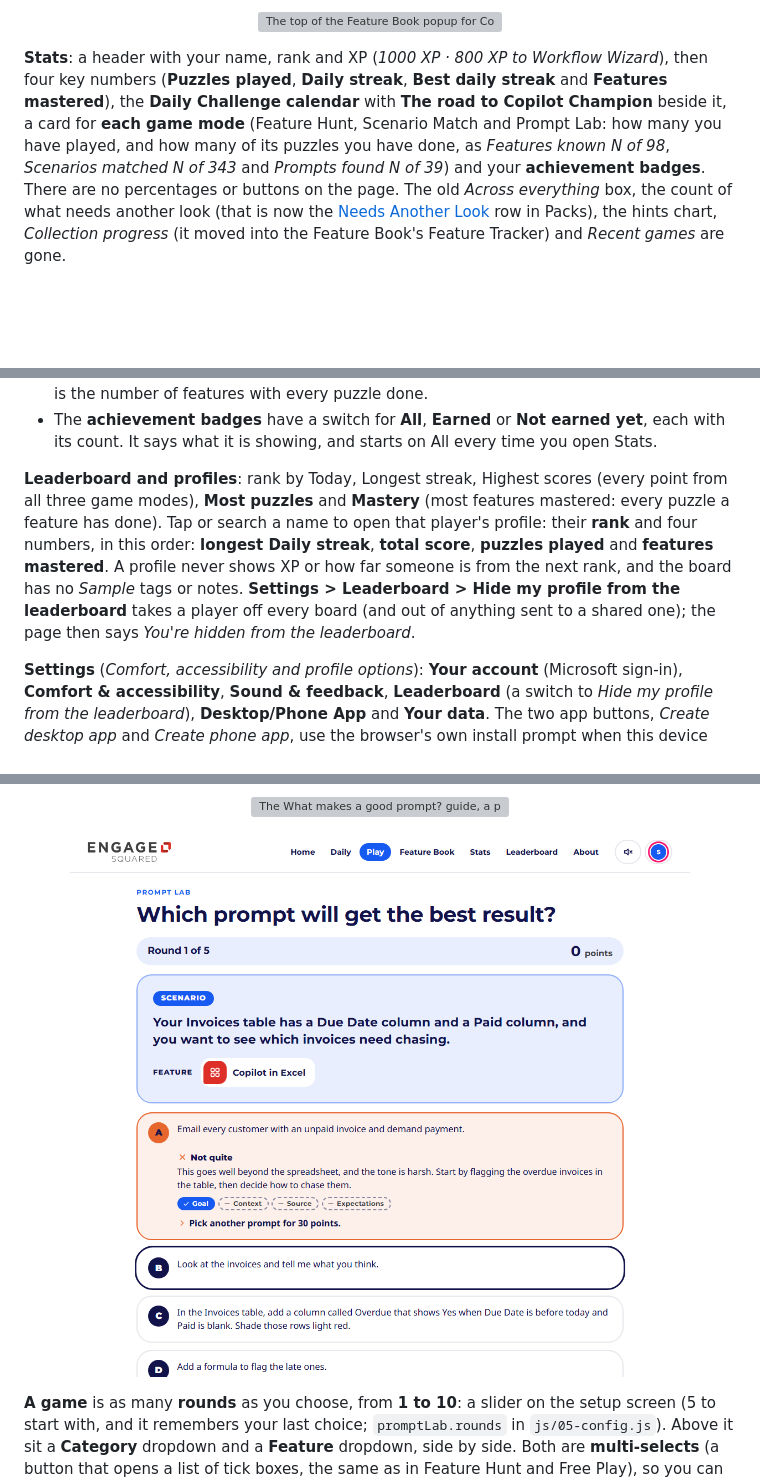
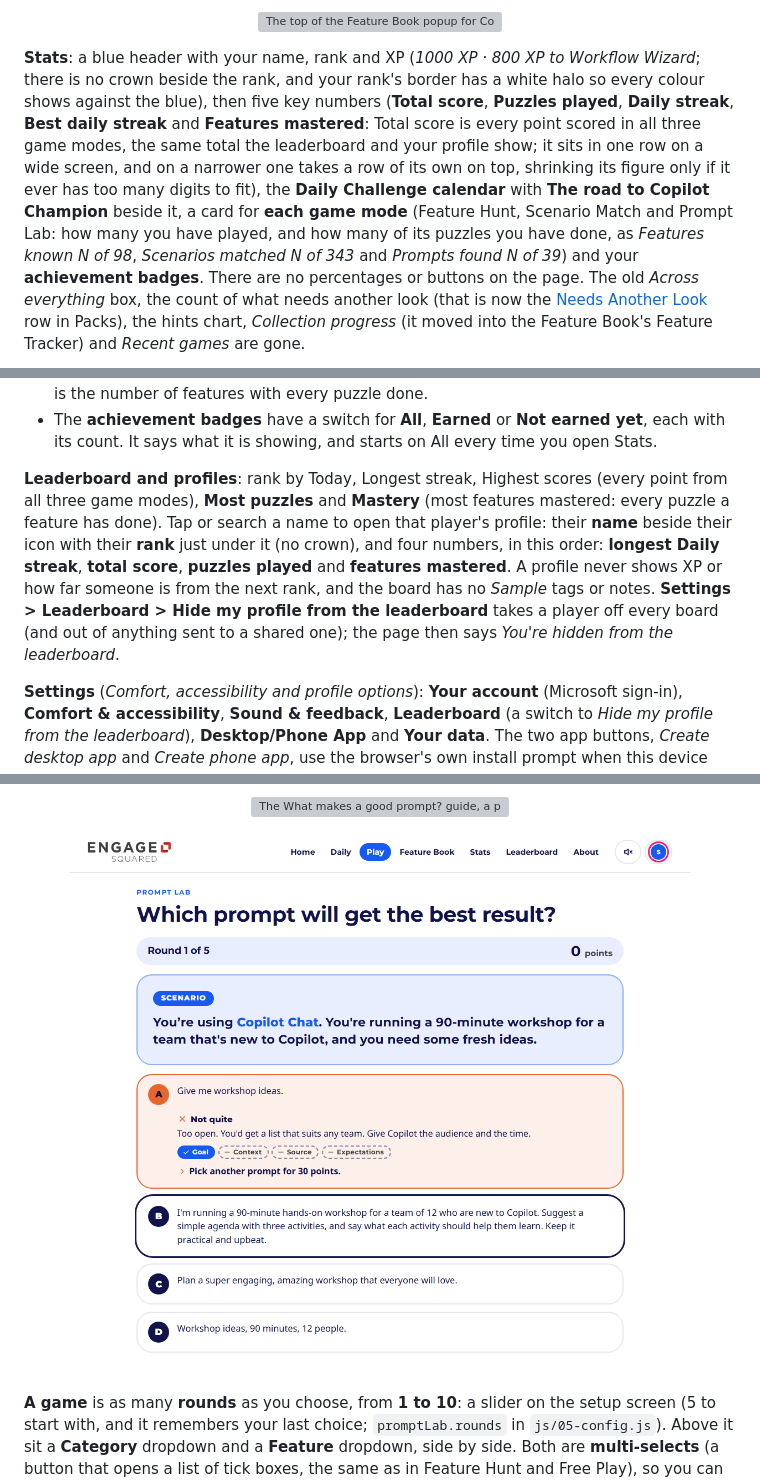
Before and after one commit to LiamE2/copilot-feature-dle, a Markdown page: README.md, 3 parts joined by grey strips. GitHub-like rendering; pictures changed too: docs/prompt-lab.png; blank space fills up the shorter version; grey boxes are pictures that could not be loaded.

```diff
--- a/README.md
+++ b/README.md
@@ -110,6 +110,6 @@ The play modes always run in this order: **Free Play, Feature Hunt, Scenario Mat
   <img src="docs/book-detail.png" alt="The top of the Feature Book popup for Copilot Notebooks: its difficulty, category, state and the month it was introduced, then three trackers for Know it (Done), Use it (1 of 5) and Prompt it (4 of 4), a Know it section with the What it does and Why it matters cards, and the start of the Use it section with its first four numbered example scenarios. The Prompt it list, with every prompt shown and ready to copy, follows below" width="620">
 </p>
 
-**Stats**: a header with your name, rank and XP (*1000 XP · 800 XP to Workflow Wizard*), then four key numbers (**Puzzles played**, **Daily streak**, **Best daily streak** and **Features mastered**), the **Daily Challenge calendar** with **The road to Copilot Champion** beside it, a card for **each game mode** (Feature Hunt, Scenario Match and Prompt Lab: how many you have played, and how many of its puzzles you have done, as *Features known N of 98*, *Scenarios matched N of 343* and *Prompts found N of 39*) and your **achievement badges**. There are no percentages or buttons on the page. The old *Across everything* box, the count of what needs another look (that is now the [Needs Another Look](#needs-another-look) row in Packs), the hints chart, *Collection progress* (it moved into the Feature Book's Feature Tracker) and *Recent games* are gone.
+**Stats**: a blue header with your name, rank and XP (*1000 XP · 800 XP to Workflow Wizard*; there is no crown beside the rank, and your rank's border has a white halo so every colour shows against the blue), then five key numbers (**Total score**, **Puzzles played**, **Daily streak**, **Best daily streak** and **Features mastered**: Total score is every point scored in all three game modes, the same total the leaderboard and your profile show; it sits in one row on a wide screen, and on a narrower one takes a row of its own on top, shrinking its figure only if it ever has too many digits to fit), the **Daily Challenge calendar** with **The road to Copilot Champion** beside it, a card for **each game mode** (Feature Hunt, Scenario Match and Prompt Lab: how many you have played, and how many of its puzzles you have done, as *Features known N of 98*, *Scenarios matched N of 343* and *Prompts found N of 39*) and your **achievement badges**. There are no percentages or buttons on the page. The old *Across everything* box, the count of what needs another look (that is now the [Needs Another Look](#needs-another-look) row in Packs), the hints chart, *Collection progress* (it moved into the Feature Book's Feature Tracker) and *Recent games* are gone.
 
 <p align="center">
@@ -126,7 +126,7 @@ The play modes always run in this order: **Free Play, Feature Hunt, Scenario Mat
 - The **game mode** cards count what you have *done*: **Features known** is the Feature Hunts you have solved, **Scenarios matched** the Scenario Match scenarios you have got right and **Prompts found** the Prompt Lab prompts you have found. **Features mastered** is the number of features with every puzzle done.
 - The **achievement badges** have a switch for **All**, **Earned** or **Not earned yet**, each with its count. It says what it is showing, and starts on All every time you open Stats.
 
-**Leaderboard and profiles**: rank by Today, Longest streak, Highest scores (every point from all three game modes), **Most puzzles** and **Mastery** (most features mastered: every puzzle a feature has done). Tap or search a name to open that player's profile: their **rank** and four numbers, in this order: **longest Daily streak**, **total score**, **puzzles played** and **features mastered**. A profile never shows XP or how far someone is from the next rank, and the board has no *Sample* tags or notes. **Settings > Leaderboard > Hide my profile from the leaderboard** takes a player off every board (and out of anything sent to a shared one); the page then says *You're hidden from the leaderboard*.
+**Leaderboard and profiles**: rank by Today, Longest streak, Highest scores (every point from all three game modes), **Most puzzles** and **Mastery** (most features mastered: every puzzle a feature has done). Tap or search a name to open that player's profile: their **name** beside their icon with their **rank** just under it (no crown), and four numbers, in this order: **longest Daily streak**, **total score**, **puzzles played** and **features mastered**. A profile never shows XP or how far someone is from the next rank, and the board has no *Sample* tags or notes. **Settings > Leaderboard > Hide my profile from the leaderboard** takes a player off every board (and out of anything sent to a shared one); the page then says *You're hidden from the leaderboard*.
 
 **Settings** (*Comfort, accessibility and profile options*): **Your account** (Microsoft sign-in), **Comfort & accessibility**, **Sound & feedback**, **Leaderboard** (a switch to *Hide my profile from the leaderboard*), **Desktop/Phone App** and **Your data**. The two app buttons, *Create desktop app* and *Create phone app*, use the browser's own install prompt when this device can show one, and otherwise show plain steps for the browser (or, if you ask for the other kind of device, the game's address to copy and open there). An installed app opens the game from wherever it is hosted, so it needs a connection to play. **Your data** has *Export backup*, *Import backup* and a single **Erase account data** button (it asks first, then removes the progress, settings and sign-in from this device). The old live event code, the sample-players switch and the separate *Reset my progress* button are gone.
 **Platform**: responsive (the main menu stays along the top down to about 920px wide, then moves to a bar along the bottom, and the top bar stays pinned on phones; every screen, the home page's "Your journey" cards, Stats, Settings and the Leaderboard included, stays inside the screen down to 320px wide, at every Text size), keyboard navigable, WCAG 2.2 AA tested, reduced-motion and high-contrast modes, larger-text option, local storage with an in-memory fallback, installable PWA (Settings has *Create desktop app* and *Create phone app* buttons that open the hosted game), a **welcome** from Pip the first time someone opens the game (click Pip on the home page to hear it again), and a **What's new** popup for each update.
@@ -304,7 +304,7 @@ On the setup screen, the **What makes a good prompt?** link opens a short guide
 </p>
 
 <p align="center">
-  <img src="docs/prompt-lab.png" alt="Prompt Lab: the small line Prompt Lab, the heading Which prompt will get the best result?, then the round tracker, a light-blue strip reading Round 1 of 5 with 0 points at its right, then a blue box labelled Scenario about an Invoices table with a Due Date column and a Paid column, with a Feature line (Copilot in Excel) under the scenario text, then four prompts (A to D). The first, Email every customer with an unpaid invoice and demand payment, is marked Not quite, with a short reason, the four ingredients ticked or dashed, and the next try worth 30 points" width="620">
+  <img src="docs/prompt-lab.png" alt="Prompt Lab: the small line Prompt Lab, the heading Which prompt will get the best result?, then the round tracker, a light-blue strip reading Round 1 of 5 with 0 points at its right, then a blue box labelled Scenario that opens You’re using Copilot Chat. with the feature’s name in blue and bold, followed by a 90-minute workshop for a team that’s new to Copilot, then four prompts (A to D). The first, Give me workshop ideas, is marked Not quite, with a short reason, the four ingredients ticked or dashed, and the next try worth 30 points" width="620">
 </p>
 
 **A game** is as many **rounds** as you choose, from **1 to 10**: a slider on the setup screen (5 to start with, and it remembers your last choice; `promptLab.rounds` in `js/05-config.js`). Above it sit a **Category** dropdown and a **Feature** dropdown, side by side. Both are **multi-selects** (a button that opens a list of tick boxes, the same as in Feature Hunt and Free Play), so you can play **everything**, **one category** (say *Copilot Chat*), **several categories**, or **just one feature in them** (say *Copilot Notebooks*, to practise only its scenarios):
```
Also changed, not shown: other parts of README.md (+5 -5 lines), docs/stats.png, 16 other files.
